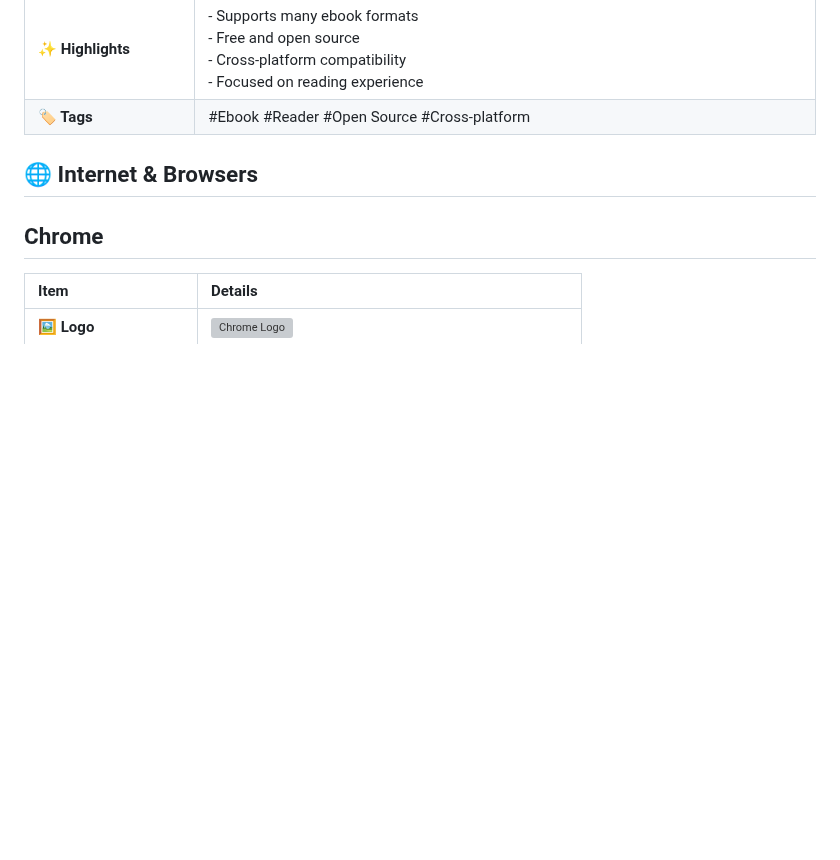
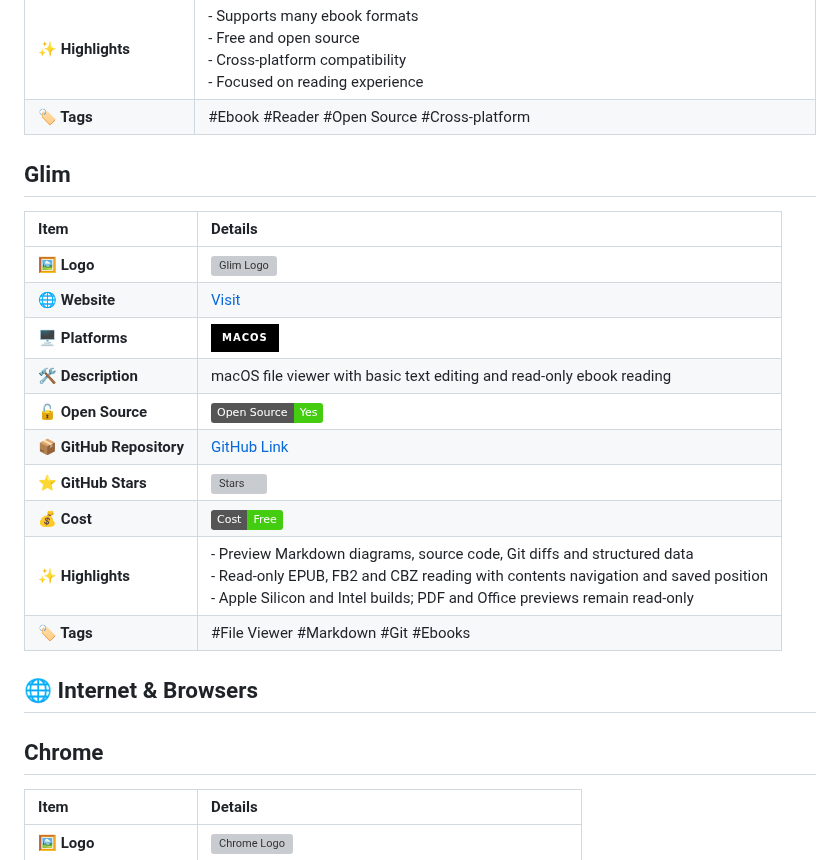
Before and after one commit to Euzohn/Awesome-Softwares, a Markdown page: README.md, the part around one of its changes. Drawn GitHub-style; badges without logos; blank space fills up the shorter version; grey boxes are pictures that could not be loaded.

```diff
--- a/README.md
+++ b/README.md
@@ -345,6 +346,22 @@
 | **💰 Cost** | ![Free](https://img.shields.io/badge/Cost-Free-brightgreen) |
 | **✨ Highlights** | - Supports many ebook formats<br>- Free and open source<br>- Cross-platform compatibility<br>- Focused on reading experience |
 | **🏷 Tags** | #Ebook #Reader #Open Source #Cross-platform
+
+<a id="glim"></a>
+## Glim
+
+| Item | Details |
+| :------------------ | :----------------------------------------------------------------------------------------------------------------------------------------- |
+| **🖼 Logo** | <img src="https://raw.githubusercontent.com/NeoPanic/Glim/main/assets/branding/glim.png" alt="Glim Logo" width="120"/> |
+| **🌐 Website** | [Visit](https://github.com/NeoPanic/Glim) |
+| **🖥 Platforms** | ![macOS](https://img.shields.io/badge/macOS-000000?logo=apple&logoColor=white&style=for-the-badge) |
+| **🛠 Description** | macOS file viewer with basic text editing and read-only ebook reading |
+| **🔓 Open Source** | ![Open Source](https://img.shields.io/badge/Open%20Source-Yes-brightgreen) |
+| **📦 GitHub Repository** | [GitHub Link](https://github.com/NeoPanic/Glim) |
+| **⭐ GitHub Stars** | ![Stars](https://img.shields.io/github/stars/NeoPanic/Glim?style=social) |
+| **💰 Cost** | ![Free](https://img.shields.io/badge/Cost-Free-brightgreen) |
+| **✨ Highlights** | - Preview Markdown diagrams, source code, Git diffs and structured data<br>- Read-only EPUB, FB2 and CBZ reading with contents navigation and saved position<br>- Apple Silicon and Intel builds; PDF and Office previews remain read-only |
+| **🏷 Tags** | #File Viewer #Markdown #Git #Ebooks
 
 
 <a id="internet-&-browsers"></a>
```
Also changed, not shown: other parts of README.md (+40 -39 lines).
